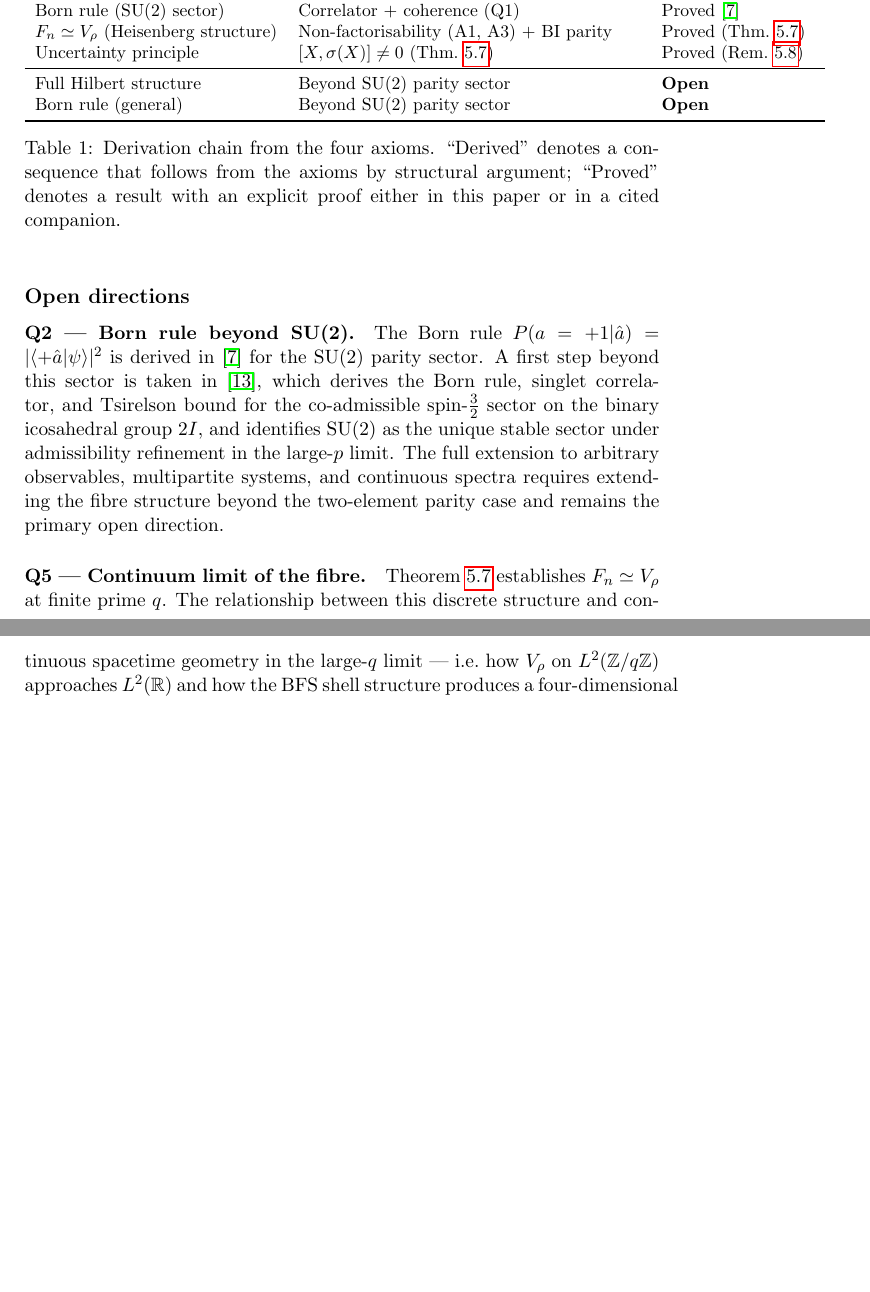
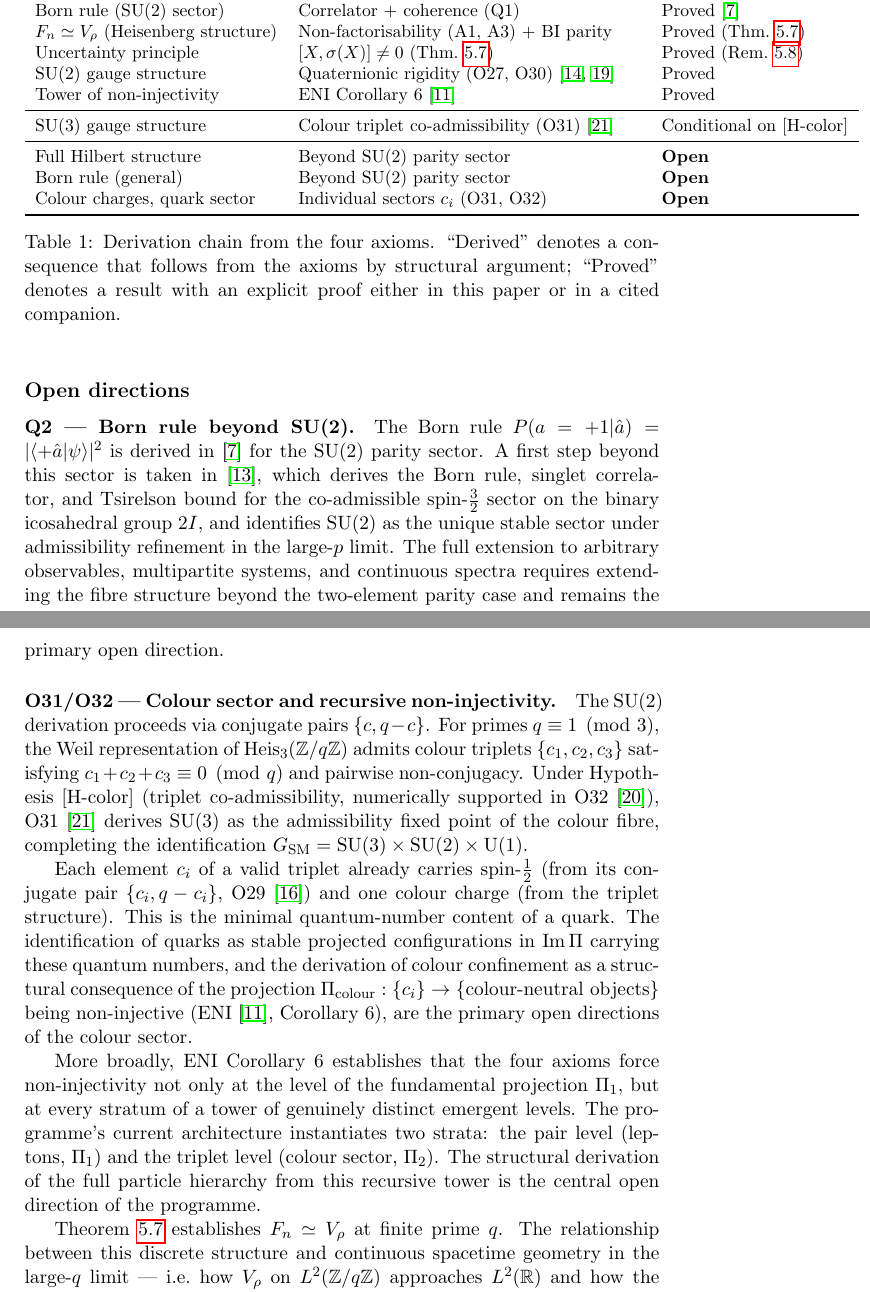
Before and after one commit to Cosmochrony/foundation, a LaTeX paper (tex/Foundation.tex): two parts of pages 22 and 23 of 25, joined at a grey line, cut so that both start at the same text, the shorter picture padded with empty space. Compiled offline with pdfLaTeX.

Commit message:
Update with recursive non-injective projection, quarks colour in O32

```diff
--- a/tex/Foundation.tex
+++ b/tex/Foundation.tex
@@ -1196,10 +1198,19 @@ the moment of resolution.
       Uncertainty principle & $[X,\sigma(X)]\neq 0$ (Thm.~\ref{thm:heisenberg}) &
       Proved (Rem.~\ref{rem:uncertainty})
       \\
+      $\mathrm{SU}(2)$ gauge structure &
+      Quaternionic rigidity (O27, O30)~\cite{Beau2026a31,Beau2026a34} & Proved \\
+      Tower of non-injectivity &
+      ENI Corollary~6~\cite{Beau2026l} & Proved \\
+      \midrule
+      $\mathrm{SU}(3)$ gauge structure &
+      Colour triplet co-admissibility (O31)~\cite{Beau2026a35} & Conditional on $[\mathrm{H\text{-}color}]$ \\
       \midrule
       Full Hilbert structure & Beyond SU(2) parity sector & \textbf{Open}
       \\
       Born rule (general) & Beyond SU(2) parity sector & \textbf{Open}
+      \\
+      Colour charges, quark sector & Individual sectors $c_i$ (O31, O32) & \textbf{Open}
       \\
       \bottomrule
     \end{tabular}
@@ -1224,7 +1235,40 @@ the moment of resolution.
       continuous spectra requires extending the fibre structure beyond the
       two-element parity case and remains the primary open direction.
 
-    \paragraph{Q5 — Continuum limit of the fibre.}
+    \paragraph{O31/O32 --- Colour sector and recursive non-injectivity.}
+      The SU(2) derivation proceeds via conjugate pairs $\{c, q-c\}$.
+      For primes $q \equiv 1 \pmod{3}$, the Weil representation of
+      $\mathrm{Heis}_3(\mathbb{Z}/q\mathbb{Z})$ admits colour triplets
+      $\{c_1, c_2, c_3\}$ satisfying $c_1 + c_2 + c_3 \equiv 0 \pmod{q}$
+      and pairwise non-conjugacy.
+      Under Hypothesis~$[\mathrm{H\text{-}color}]$ (triplet co-admissibility,
+      numerically supported in O32~\cite{Beau2026a36}),
+      O31~\cite{Beau2026a35} derives $\mathrm{SU}(3)$ as the admissibility
+      fixed point of the colour fibre, completing the identification
+      $G_{\mathrm{SM}} = \mathrm{SU}(3) \times \mathrm{SU}(2) \times \mathrm{U}(1)$.
+
+      Each element $c_i$ of a valid triplet already carries spin-$\tfrac{1}{2}$
+      (from its conjugate pair $\{c_i, q-c_i\}$, O29~\cite{Beau2026a33})
+      and one colour charge (from the triplet structure).
+      This is the minimal quantum-number content of a quark.
+      The identification of quarks as stable projected configurations in
+      $\mathrm{Im}\,\Pi$ carrying these quantum numbers, and the derivation of
+      colour confinement as a structural consequence of the projection
+      $\Pi_{\mathrm{colour}} : \{c_i\} \to \{\text{colour-neutral objects}\}$
+      being non-injective (ENI~\cite{Beau2026l}, Corollary~6), are the primary
+      open directions of the colour sector.
+
+      More broadly, ENI Corollary~6 establishes that the four axioms force
+      non-injectivity not only at the level of the fundamental projection
+      $\Pi_1$, but at every stratum of a tower of genuinely distinct emergent
+      levels.
+      The programme's current architecture instantiates two strata: the
+      pair level (leptons, $\Pi_1$) and the triplet level (colour sector,
+      $\Pi_2$).
+      The structural derivation of the full particle hierarchy from this
+      recursive tower is the central open direction of the programme.
+
+
       Theorem~\ref{thm:heisenberg} establishes $F_n \simeq V_\rho$ at finite
       prime~$q$.
       The relationship between this discrete structure and continuous spacetime
```
Also changed, not shown: tex/cosmochrony-bibliography.bib (+35 -0 lines), out/Foundation.pdf, tex/Foundation.tex (6 more changed lines).
